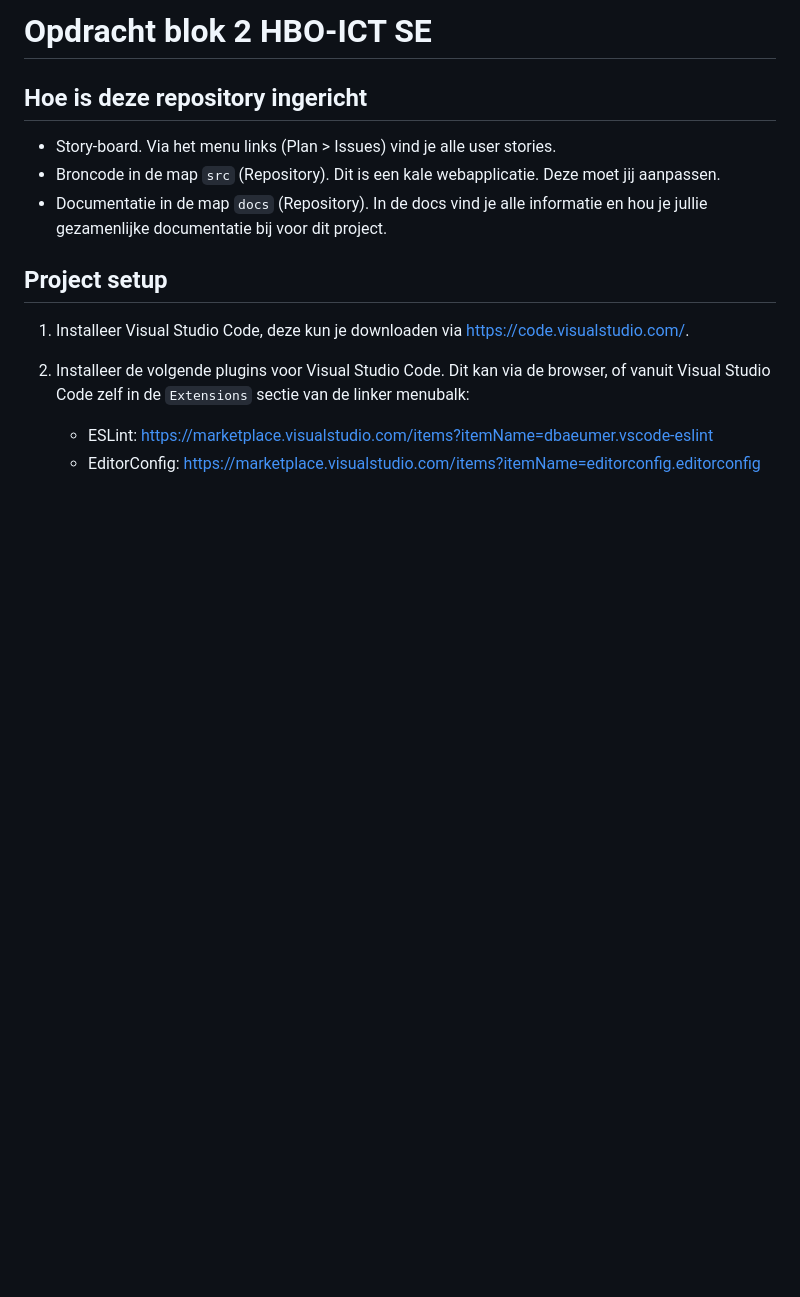
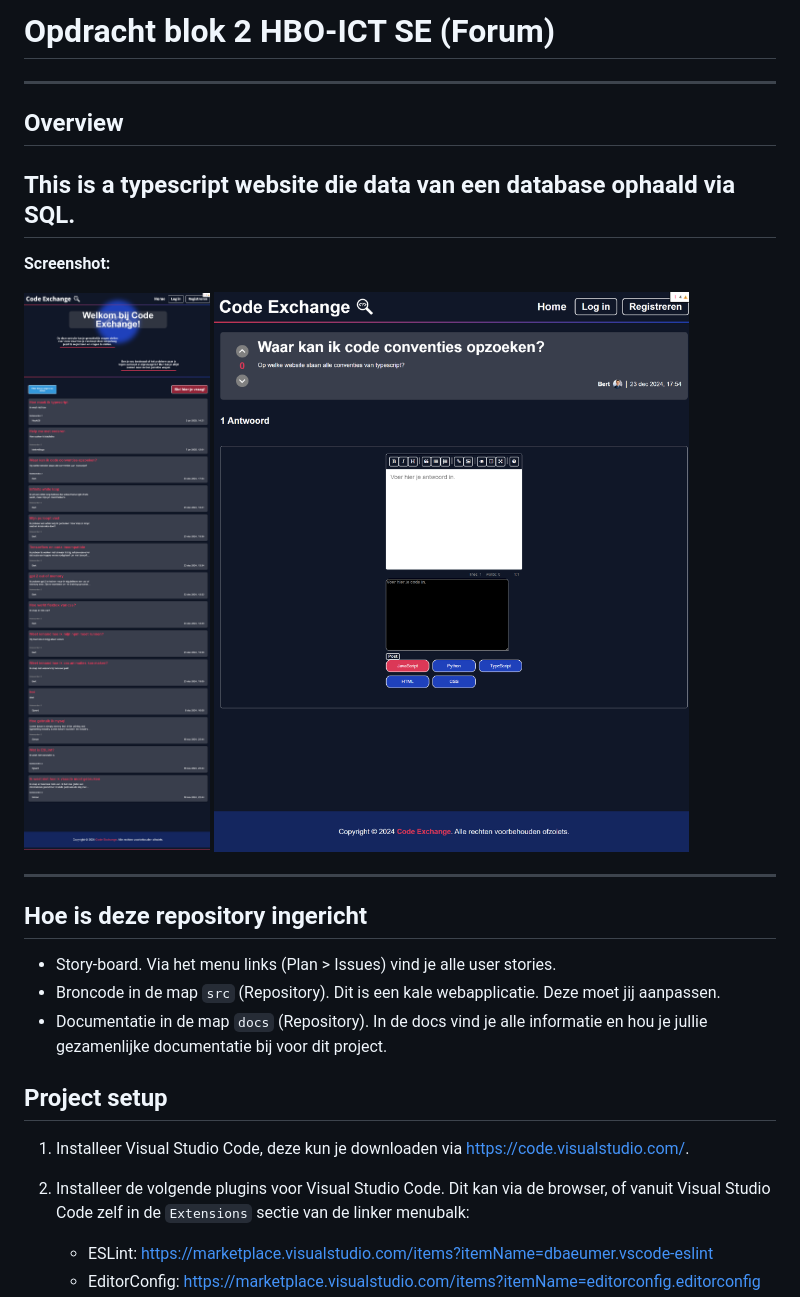
Before and after one commit to MEvan774/Forum, a Markdown page: README.md, the part around the change. GitHub-like rendering; pictures changed too: docs/images/CodeExchangeFront.png (added), docs/images/CodeExchangeQuestion.png (added); blank space fills up the shorter version.

Commit message:
Docs: Added screenshots and extra context in de README.md

```diff
--- a/README.md
+++ b/README.md
@@ -1,4 +1,18 @@
-# Opdracht blok 2 HBO-ICT SE
+# Opdracht blok 2 HBO-ICT SE (Forum)
+
+---
+
+## Overview
+This is a typescript website die data van een database ophaald via SQL.
+---
+
+**Screenshot:**
+
+![Screenshot](docs/images/CodeExchangeFront.png)
+![Screenshot](docs/images/CodeExchangeQuestion.png)
+
+---
+
 
 ## Hoe is deze repository ingericht
 
```
